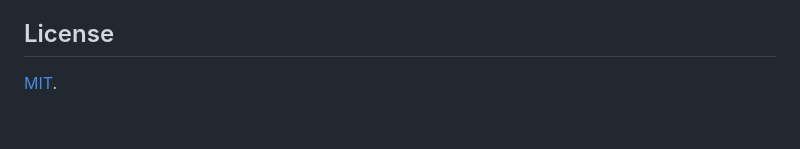
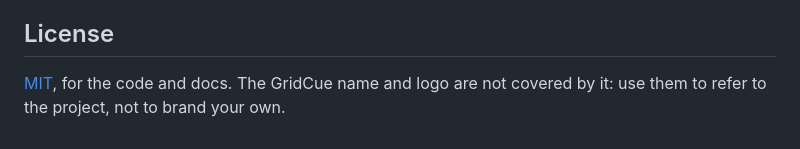
Before and after one commit to JH3lou/GridCue, a Markdown page: README.md, the part around the change. Drawn GitHub-style.

```diff
--- a/README.md
+++ b/README.md
@@ -183,4 +183,4 @@ GridCue is an independent project. It is not made, sponsored, or endorsed by Typ
 
 ## License
 
-[MIT](LICENSE).
+[MIT](LICENSE), for the code and docs. The GridCue name and logo are not covered by it: use them to refer to the project, not to brand your own.
```
Also changed, not shown: AGENTS.md (+1 -1 lines).
